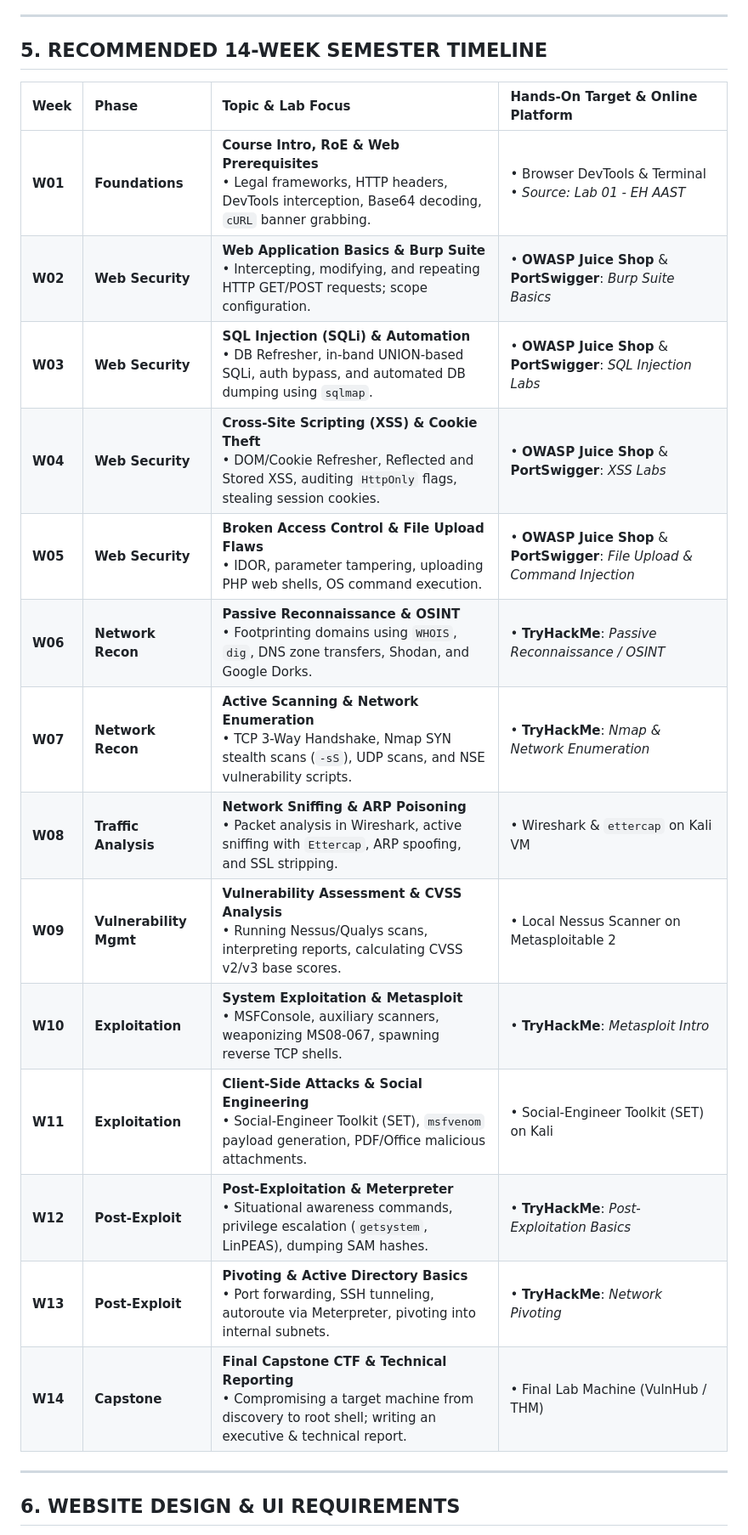
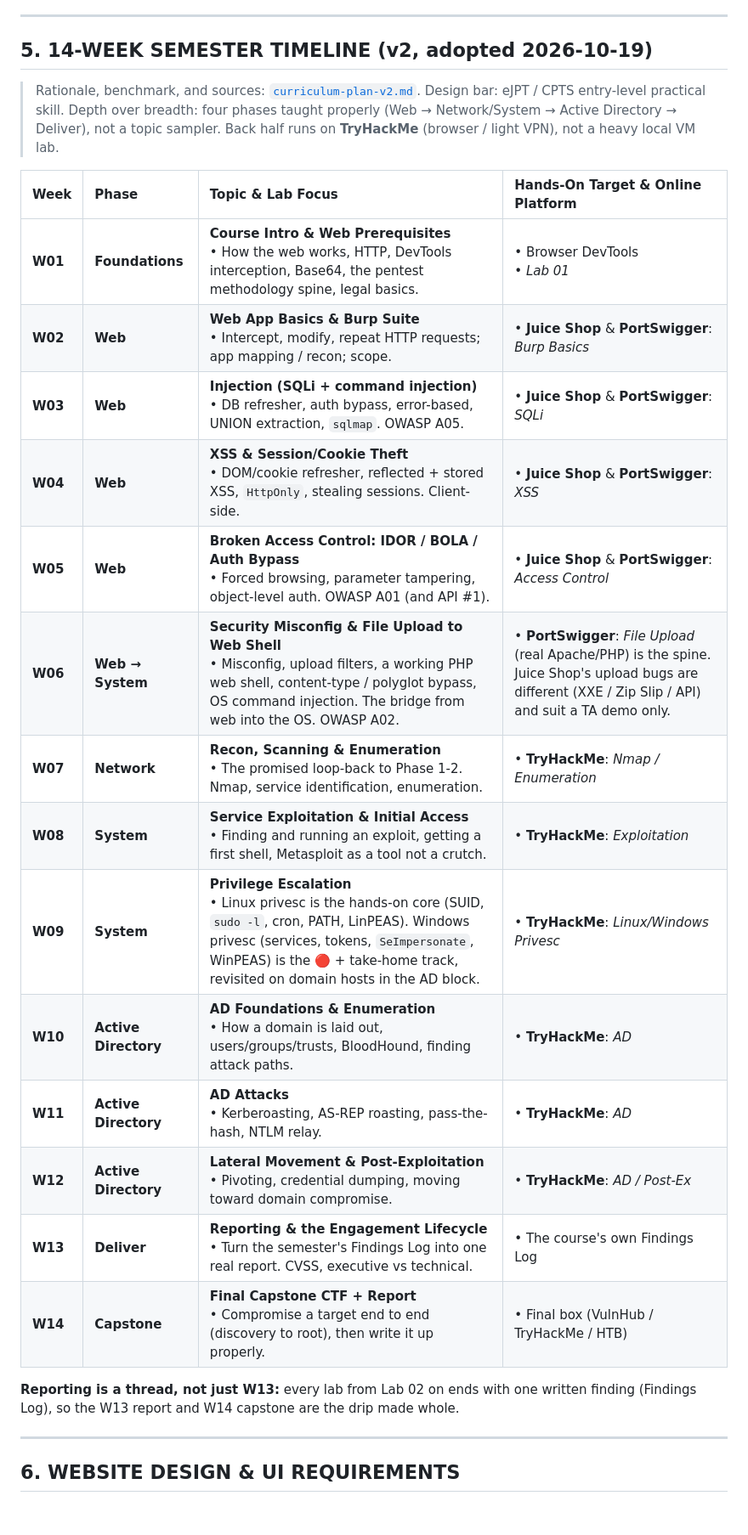
Before and after one commit to Salah-Wahsh/EH-AAST, a Markdown page: .agents/context/master-context.md, the part around one of its changes. Shown at 85% size. Drawn GitHub-style; blank space fills up the shorter version.

```diff
--- a/.agents/context/master-context.md
+++ b/.agents/context/master-context.md
@@ -41,24 +41,32 @@
 
 ---
 
-## 5. RECOMMENDED 14-WEEK SEMESTER TIMELINE
+## 5. 14-WEEK SEMESTER TIMELINE (v2, adopted 2026-10-19)
+
+> Rationale, benchmark, and sources: [`curriculum-plan-v2.md`](curriculum-plan-v2.md).
+> Design bar: eJPT / CPTS entry-level practical skill. Depth over breadth: four phases taught
+> properly (Web → Network/System → Active Directory → Deliver), not a topic sampler. Back half
+> runs on **TryHackMe** (browser / light VPN), not a heavy local VM lab.
 
 | Week | Phase | Topic & Lab Focus | Hands-On Target & Online Platform |
 | :--- | :--- | :--- | :--- |
-| **W01** | **Foundations** | **Course Intro, RoE & Web Prerequisites**<br />• Legal frameworks, HTTP headers, DevTools interception, Base64 decoding, `cURL` banner grabbing. | • Browser DevTools & Terminal<br />• *Source: Lab 01 - EH AAST* |
-| **W02** | **Web Security** | **Web Application Basics & Burp Suite**<br />• Intercepting, modifying, and repeating HTTP GET/POST requests; scope configuration. | • **OWASP Juice Shop** & **PortSwigger**: *Burp Suite Basics* |
-| **W03** | **Web Security** | **SQL Injection (SQLi) & Automation**<br />• DB Refresher, in-band UNION-based SQLi, auth bypass, and automated DB dumping using `sqlmap`. | • **OWASP Juice Shop** & **PortSwigger**: *SQL Injection Labs* |
-| **W04** | **Web Security** | **Cross-Site Scripting (XSS) & Cookie Theft**<br />• DOM/Cookie Refresher, Reflected and Stored XSS, auditing `HttpOnly` flags, stealing session cookies. | • **OWASP Juice Shop** & **PortSwigger**: *XSS Labs* |
-| **W05** | **Web Security** | **Broken Access Control & File Upload Flaws**<br />• IDOR, parameter tampering, uploading PHP web shells, OS command execution. | • **OWASP Juice Shop** & **PortSwigger**: *File Upload & Command Injection* |
-| **W06** | **Network Recon** | **Passive Reconnaissance & OSINT**<br />• Footprinting domains using `WHOIS`, `dig`, DNS zone transfers, Shodan, and Google Dorks. | • **TryHackMe**: *Passive Reconnaissance / OSINT* |
-| **W07** | **Network Recon** | **Active Scanning & Network Enumeration**<br />• TCP 3-Way Handshake, Nmap SYN stealth scans (`-sS`), UDP scans, and NSE vulnerability scripts. | • **TryHackMe**: *Nmap & Network Enumeration* |
-| **W08** | **Traffic Analysis** | **Network Sniffing & ARP Poisoning**<br />• Packet analysis in Wireshark, active sniffing with `Ettercap`, ARP spoofing, and SSL stripping. | • Wireshark & `ettercap` on Kali VM |
-| **W09** | **Vulnerability Mgmt** | **Vulnerability Assessment & CVSS Analysis**<br />• Running Nessus/Qualys scans, interpreting reports, calculating CVSS v2/v3 base scores. | • Local Nessus Scanner on Metasploitable 2 |
-| **W10** | **Exploitation** | **System Exploitation & Metasploit**<br />• MSFConsole, auxiliary scanners, weaponizing MS08-067, spawning reverse TCP shells. | • **TryHackMe**: *Metasploit Intro* |
-| **W11** | **Exploitation** | **Client-Side Attacks & Social Engineering**<br />• Social-Engineer Toolkit (SET), `msfvenom` payload generation, PDF/Office malicious attachments. | • Social-Engineer Toolkit (SET) on Kali |
-| **W12** | **Post-Exploit** | **Post-Exploitation & Meterpreter**<br />• Situational awareness commands, privilege escalation (`getsystem`, LinPEAS), dumping SAM hashes. | • **TryHackMe**: *Post-Exploitation Basics* |
-| **W13** | **Post-Exploit** | **Pivoting & Active Directory Basics**<br />• Port forwarding, SSH tunneling, autoroute via Meterpreter, pivoting into internal subnets. | • **TryHackMe**: *Network Pivoting* |
-| **W14** | **Capstone** | **Final Capstone CTF & Technical Reporting**<br />• Compromising a target machine from discovery to root shell; writing an executive & technical report. | • Final Lab Machine (VulnHub / THM) |
+| **W01** | **Foundations** | **Course Intro & Web Prerequisites**<br />• How the web works, HTTP, DevTools interception, Base64, the pentest methodology spine, legal basics. | • Browser DevTools<br />• *Lab 01* |
+| **W02** | **Web** | **Web App Basics & Burp Suite**<br />• Intercept, modify, repeat HTTP requests; app mapping / recon; scope. | • **Juice Shop** & **PortSwigger**: *Burp Basics* |
+| **W03** | **Web** | **Injection (SQLi + command injection)**<br />• DB refresher, auth bypass, error-based, UNION extraction, `sqlmap`. OWASP A05. | • **Juice Shop** & **PortSwigger**: *SQLi* |
+| **W04** | **Web** | **XSS & Session/Cookie Theft**<br />• DOM/cookie refresher, reflected + stored XSS, `HttpOnly`, stealing sessions. Client-side. | • **Juice Shop** & **PortSwigger**: *XSS* |
+| **W05** | **Web** | **Broken Access Control: IDOR / BOLA / Auth Bypass**<br />• Forced browsing, parameter tampering, object-level auth. OWASP A01 (and API #1). | • **Juice Shop** & **PortSwigger**: *Access Control* |
+| **W06** | **Web → System** | **Security Misconfig & File Upload to Web Shell**<br />• Misconfig, upload filters, a working PHP web shell, content-type / polyglot bypass, OS command injection. The bridge from web into the OS. OWASP A02. | • **PortSwigger**: *File Upload* (real Apache/PHP) is the spine. Juice Shop's upload bugs are different (XXE / Zip Slip / API) and suit a TA demo only. |
+| **W07** | **Network** | **Recon, Scanning & Enumeration**<br />• The promised loop-back to Phase 1-2. Nmap, service identification, enumeration. | • **TryHackMe**: *Nmap / Enumeration* |
+| **W08** | **System** | **Service Exploitation & Initial Access**<br />• Finding and running an exploit, getting a first shell, Metasploit as a tool not a crutch. | • **TryHackMe**: *Exploitation* |
+| **W09** | **System** | **Privilege Escalation**<br />• Linux privesc is the hands-on core (SUID, `sudo -l`, cron, PATH, LinPEAS). Windows privesc (services, tokens, `SeImpersonate`, WinPEAS) is the 🔴 + take-home track, revisited on domain hosts in the AD block. | • **TryHackMe**: *Linux/Windows Privesc* |
+| **W10** | **Active Directory** | **AD Foundations & Enumeration**<br />• How a domain is laid out, users/groups/trusts, BloodHound, finding attack paths. | • **TryHackMe**: *AD* |
+| **W11** | **Active Directory** | **AD Attacks**<br />• Kerberoasting, AS-REP roasting, pass-the-hash, NTLM relay. | • **TryHackMe**: *AD* |
+| **W12** | **Active Directory** | **Lateral Movement & Post-Exploitation**<br />• Pivoting, credential dumping, moving toward domain compromise. | • **TryHackMe**: *AD / Post-Ex* |
+| **W13** | **Deliver** | **Reporting & the Engagement Lifecycle**<br />• Turn the semester's Findings Log into one real report. CVSS, executive vs technical. | • The course's own Findings Log |
+| **W14** | **Capstone** | **Final Capstone CTF + Report**<br />• Compromise a target end to end (discovery to root), then write it up properly. | • Final box (VulnHub / TryHackMe / HTB) |
+
+**Reporting is a thread, not just W13:** every lab from Lab 02 on ends with one written finding
+(Findings Log), so the W13 report and W14 capstone are the drip made whole.
 
 ---
 
```
Also changed, not shown: other parts of .agents/context/master-context.md (+1 -1 lines), .agents/context/curriculum-plan-v2.md (added, +182 -0 lines).
